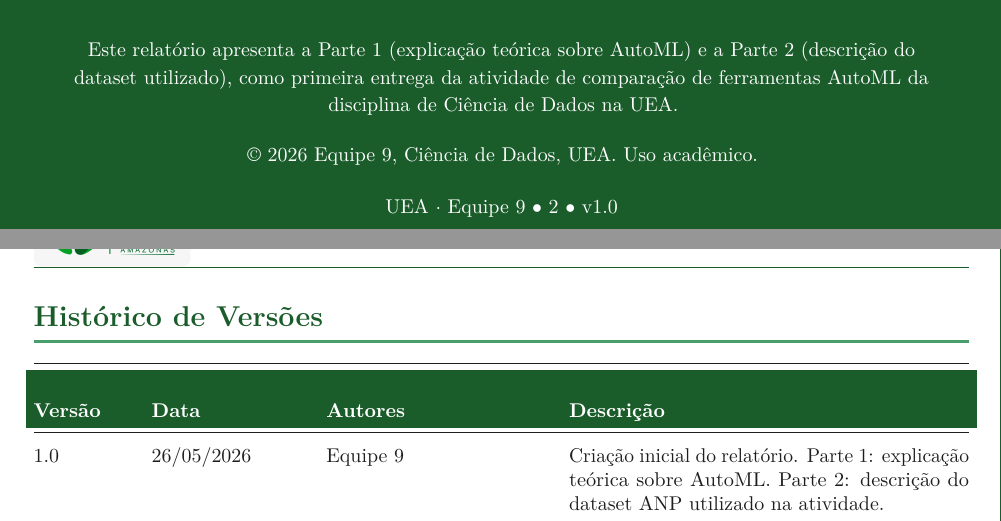
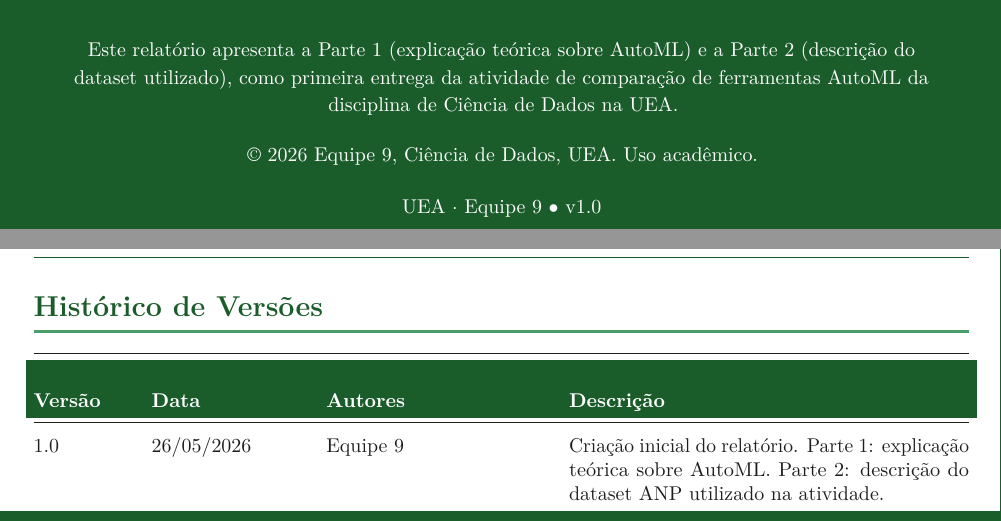
Before and after one commit to JulianaBallin/analise-combustiveis-anp-pca-mds, a LaTeX document (docs/relatorios/v1.0/relatorio_auto_ml_equipe9_v01.0.tex): two parts of pages 1 and 2 of 11, joined at a grey line, cut so that both start at the same text. Compiled offline with pdfLaTeX.

Commit message:
fix(relatorio): ajusta identificacao da capa

```diff
--- a/docs/relatorios/v1.0/relatorio_auto_ml_equipe9_v01.0.tex
+++ b/docs/relatorios/v1.0/relatorio_auto_ml_equipe9_v01.0.tex
@@ -138,7 +138,7 @@
 % ==============================================================================
 \newcommand{\uealogo}{%
   \IfFileExists{uea-logo.png}{%
-    \raisebox{-5mm}{%
+    \raisebox{-1mm}{%
       \begin{tikzpicture}
         \clip[rounded corners=1.4mm] (0,0) rectangle (27.65mm,14mm);
         \node[inner sep=0pt, anchor=south west] at (0,0)
@@ -275,7 +275,7 @@
   {\small \textcopyright{} 2026 Equipe 9, Ciência de Dados, UEA. Uso acadêmico.}
 
   \vspace{2mm}
-  {\small UEA $\cdot$ Equipe 9 $\bullet$ 2 $\bullet$ v1.0}
+  {\small UEA $\cdot$ Equipe 9 $\bullet$ v1.0}
   \end{center}
 \end{titlepage}
 \restoregeometry
```
Also changed, not shown: docs/relatorios/v1.0/relatorio_auto_ml_equipe9_v01.0.pdf.
